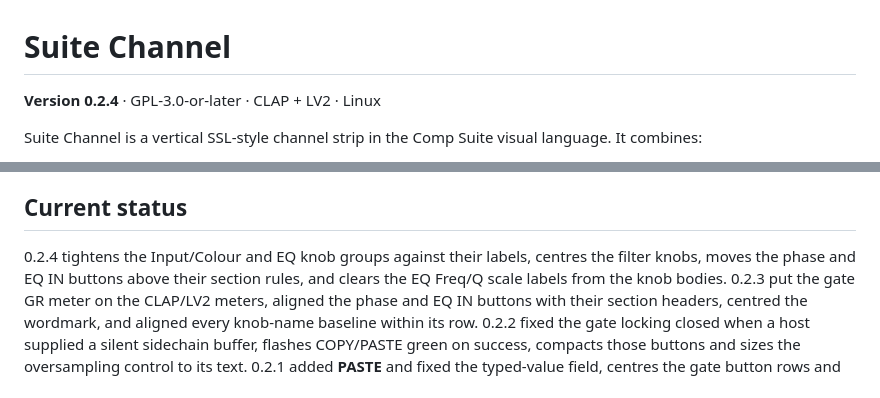
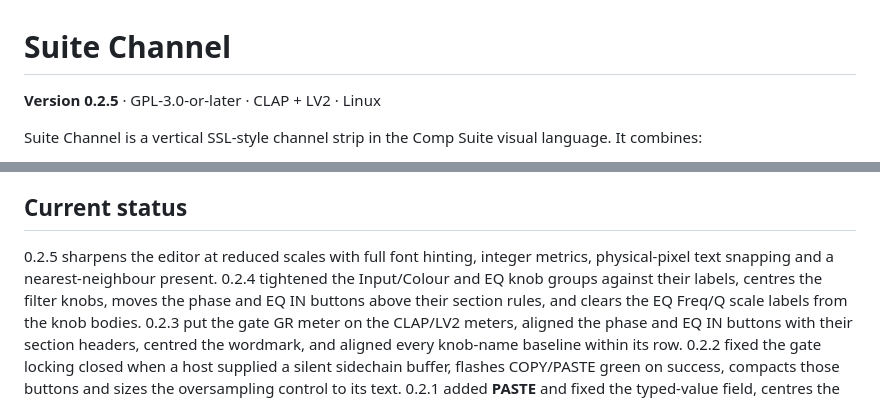
Before and after one commit to tylorismusic-commits/suite-channel, a Markdown page: README.md, 2 parts joined by grey strips. Rendered like a GitHub page.

Commit message:
0.2.5: sharper text at reduced UI scales

```diff
--- a/README.md
+++ b/README.md
@@ -1,6 +1,6 @@
 # Suite Channel
 
-**Version 0.2.4** · GPL-3.0-or-later · CLAP + LV2 · Linux
+**Version 0.2.5** · GPL-3.0-or-later · CLAP + LV2 · Linux
 
 Suite Channel is a vertical SSL-style channel strip in the Comp Suite visual
 language. It combines:
@@ -166,7 +166,9 @@ session. Treat the URI as permanent.
 
 ## Current status
 
-0.2.4 tightens the Input/Colour and EQ knob groups against their labels,
+0.2.5 sharpens the editor at reduced scales with full font hinting, integer
+metrics, physical-pixel text snapping and a nearest-neighbour present.
+0.2.4 tightened the Input/Colour and EQ knob groups against their labels,
 centres the filter knobs, moves the phase and EQ IN buttons above their section
 rules, and clears the EQ Freq/Q scale labels from the knob bodies.
 0.2.3 put the gate GR meter on the CLAP/LV2 meters, aligned the phase and EQ IN
```
Also changed, not shown: docs/suite-channel-76.png, docs/suite-channel-black.png, docs/suite-channel.png, 6 other files.
